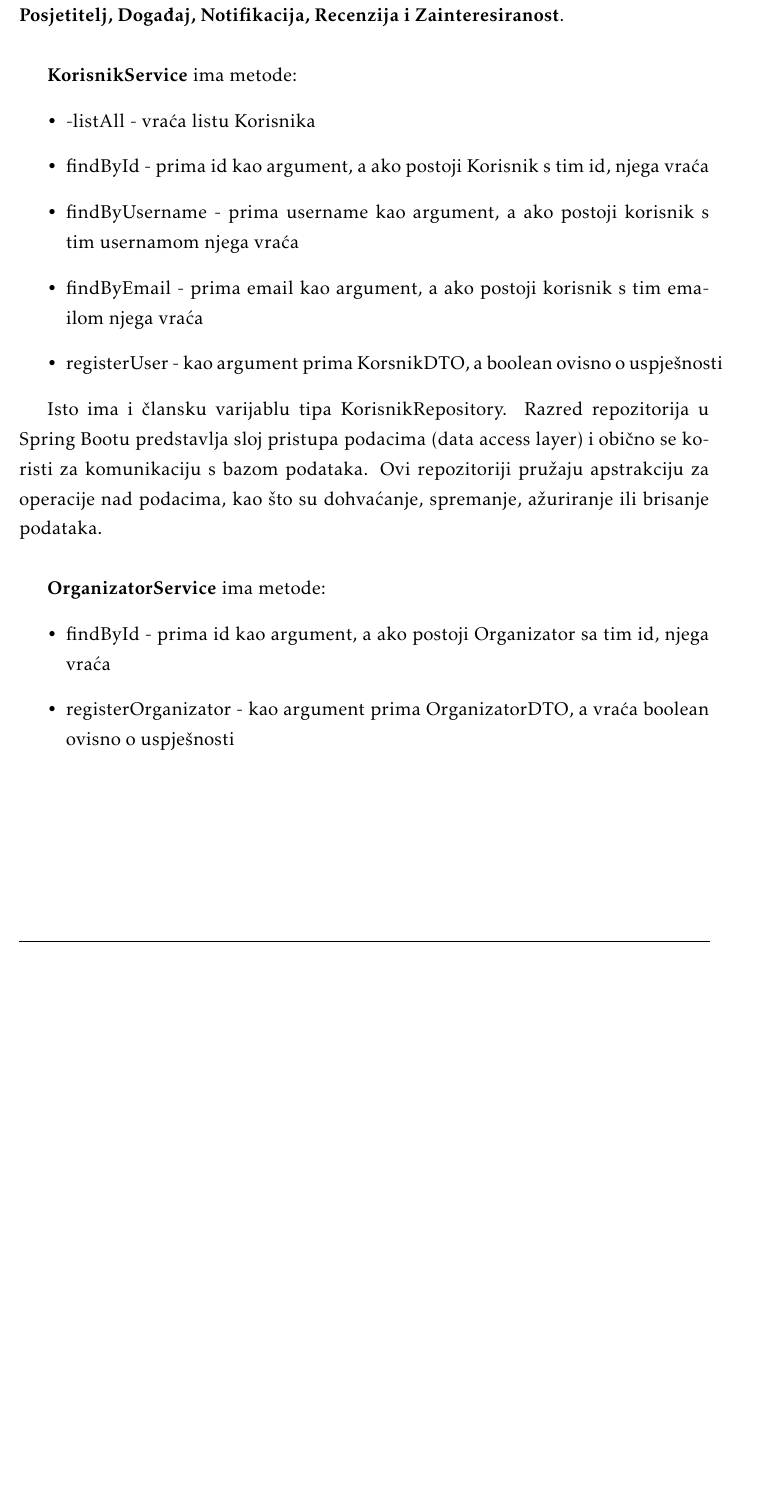
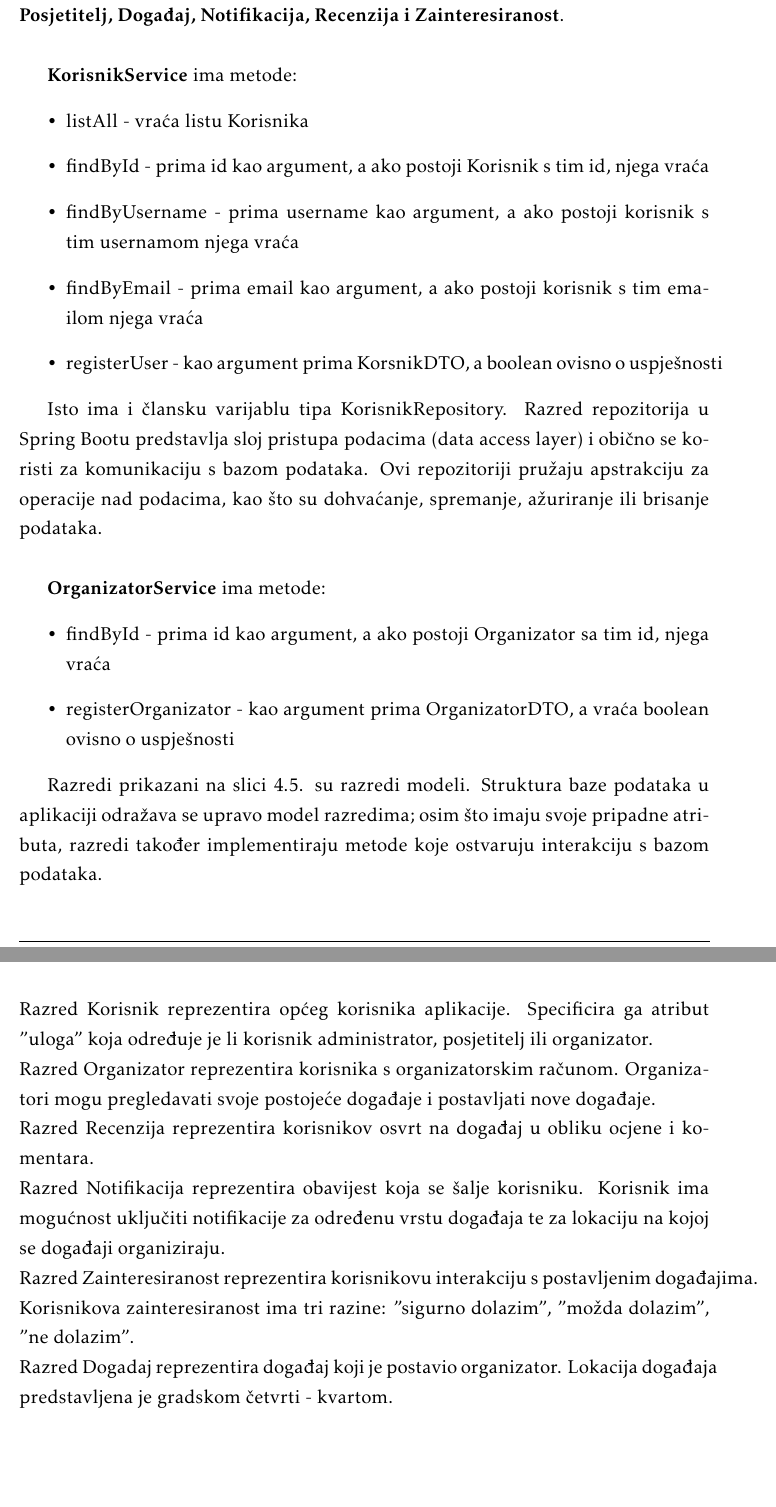
Before and after one commit to gharamija/connectinet-eventio, a LaTeX document (dokumentacija/PROGI_ProjektnaDokumentacija.tex, which reads dokumentacija/Arhitektura.tex): part of page 46 of 64 before the commit and two parts of pages 46 and 47 of 65 after it, the two joined at a grey line, cut so that both start at the same text, the shorter picture padded with empty space. Compiled offline with pdfLaTeX.

Commit message:
TAG-18 Dijagrami razreda - Models v5, opis Model razreda

```diff
--- a/dokumentacija/Arhitektura.tex
+++ b/dokumentacija/Arhitektura.tex
@@ -225,7 +225,7 @@
 
 			\textbf{KorisnikService} ima metode:
 			\begin{itemize}
-				\item  -listAll - vraća listu Korisnika
+				\item listAll - vraća listu Korisnika
 				\item findById - prima id kao argument, a ako postoji Korisnik s tim id, njega vraća
 				\item findByUsername - prima username kao argument, a ako postoji korisnik s tim usernamom njega vraća
 				\item findByEmail - prima email kao argument, a ako postoji korisnik s tim emailom njega vraća
@@ -240,6 +240,16 @@
 				\item findById - prima id kao argument, a ako postoji Organizator sa tim id, njega vraća
 				\item registerOrganizator - kao argument prima OrganizatorDTO, a vraća boolean ovisno o uspješnosti
 			\end{itemize}
+
+			Razredi prikazani na slici 4.5. su razredi modeli. Struktura baze podataka u aplikaciji odražava se upravo model razredima; osim što imaju svoje pripadne atributa, razredi također implementiraju metode koje ostvaruju interakciju s bazom podataka. \\
+			\\ Razred Korisnik reprezentira općeg korisnika aplikacije. Specificira ga atribut "uloga" koja određuje je li korisnik administrator, posjetitelj ili organizator.
+			\\ Razred Organizator reprezentira korisnika s organizatorskim računom. Organizatori mogu pregledavati svoje postojeće događaje i postavljati nove događaje.
+			\\ Razred Recenzija reprezentira korisnikov osvrt na događaj u obliku ocjene i komentara.
+			\\ Razred Notifikacija reprezentira obavijest koja se šalje korisniku. Korisnik ima mogućnost uključiti notifikacije za određenu vrstu događaja te za lokaciju na kojoj se događaji organiziraju.
+			\\ Razred Zainteresiranost reprezentira korisnikovu interakciju s postavljenim događajima. Korisnikova zainteresiranost ima tri razine: "sigurno dolazim", "možda dolazim", "ne dolazim".
+			\\ Razred Dogadaj reprezentira događaj koji je postavio organizator. Lokacija događaja predstavljena je gradskom četvrti - kvartom.
+
+			\pagebreak
 
 			\begin{figure}[H]
 				\includegraphics[scale=0.5]{dijagramiKlasa/Dijagram razreda - Kontroleri.png} %veličina slike u odnosu na originalnu datoteku i pozicija slike
```
Also changed, not shown: dokumentacija/PROGI_ProjektnaDokumentacija.pdf, dokumentacija/dijagramiKlasa/Dijagram razreda - Models v5.png (added), dokumentacija/Arhitektura.tex (2 more changed lines), 15 other files.
